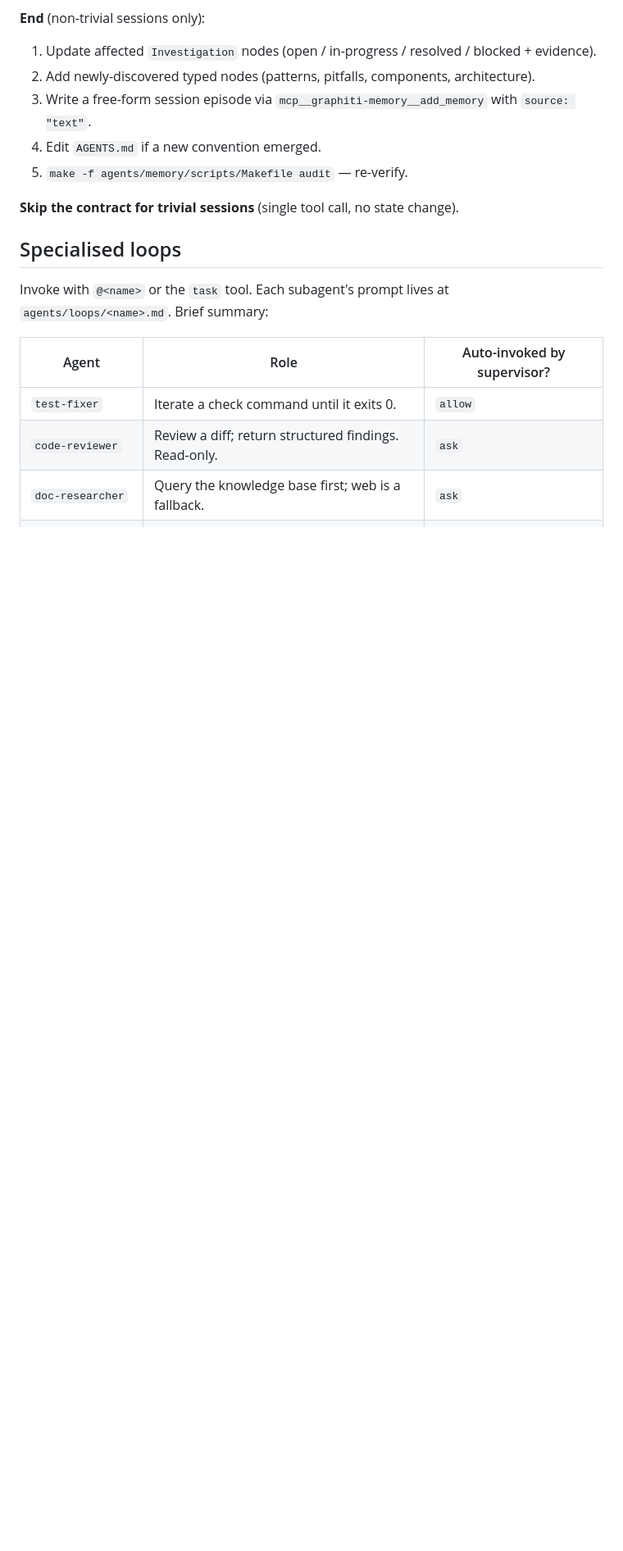
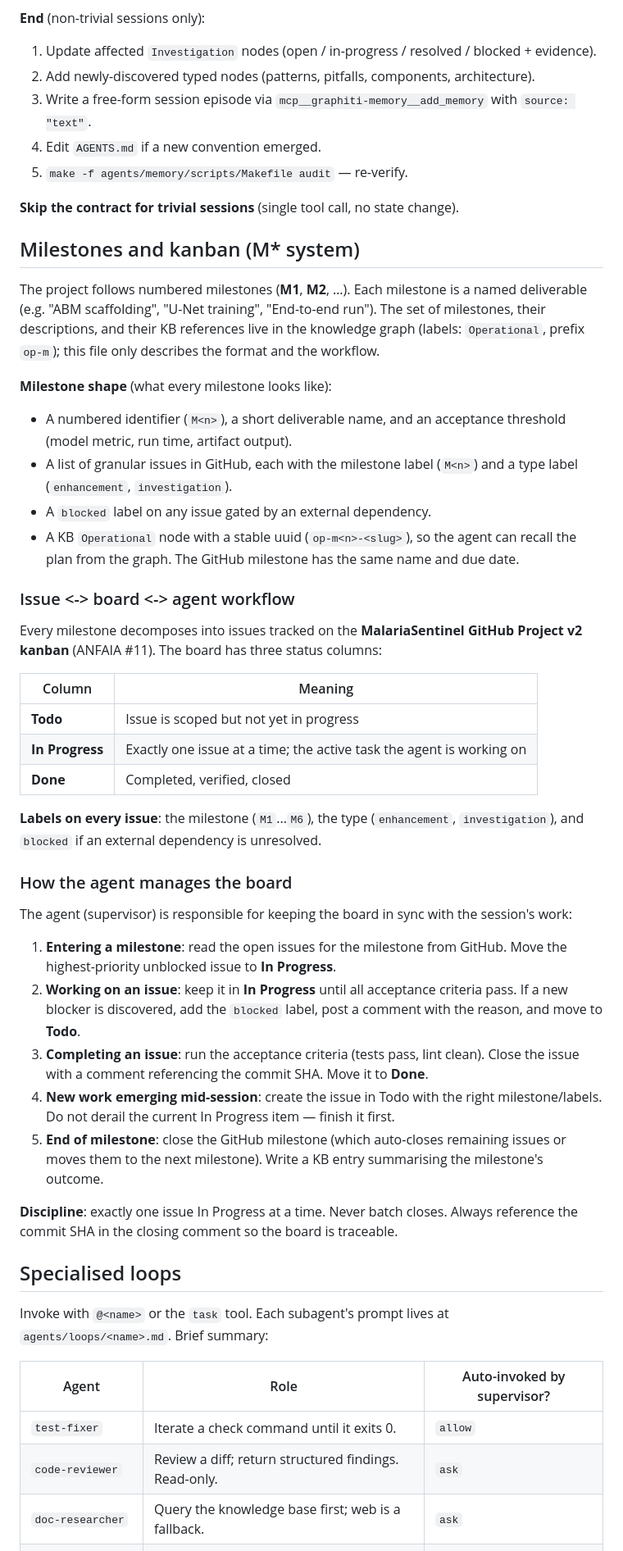
Before and after one commit to ANFAIA/MalariaSentinel, a Markdown page: AGENTS.md, the part around the change. Shown at 82% size. GitHub-like rendering; blank space fills up the shorter version.

Commit message:
docs(agents): add milestones and kanban section to AGENTS.md
Describes the M* system: milestone shape, GitHub Project v2 board workflow
(Todo -> In Progress -> Done), and how the agent manages the board
automatically during sessions. The concrete milestone list lives in the KB
(Operational nodes, prefix op-m).

```diff
--- a/AGENTS.md
+++ b/AGENTS.md
@@ -224,6 +224,40 @@ git merge-base HEAD origin/main       # divergence point, if any
 
 **Skip the contract for trivial sessions** (single tool call, no state change).
 
+## Milestones and kanban (M* system)
+
+The project follows numbered milestones (**M1**, **M2**, …). Each milestone is a named deliverable (e.g. "ABM scaffolding", "U-Net training", "End-to-end run"). The set of milestones, their descriptions, and their KB references live in the knowledge graph (labels: `Operational`, prefix `op-m`); this file only describes the format and the workflow.
+
+**Milestone shape** (what every milestone looks like):
+- A numbered identifier (`M<n>`), a short deliverable name, and an acceptance threshold (model metric, run time, artifact output).
+- A list of granular issues in GitHub, each with the milestone label (`M<n>`) and a type label (`enhancement`, `investigation`).
+- A `blocked` label on any issue gated by an external dependency.
+- A KB `Operational` node with a stable uuid (`op-m<n>-<slug>`), so the agent can recall the plan from the graph. The GitHub milestone has the same name and due date.
+
+### Issue <-> board <-> agent workflow
+
+Every milestone decomposes into issues tracked on the **MalariaSentinel GitHub Project v2 kanban** (ANFAIA #11). The board has three status columns:
+
+| Column | Meaning |
+|---|---|
+| **Todo** | Issue is scoped but not yet in progress |
+| **In Progress** | Exactly one issue at a time; the active task the agent is working on |
+| **Done** | Completed, verified, closed |
+
+**Labels on every issue**: the milestone (`M1`...`M6`), the type (`enhancement`, `investigation`), and `blocked` if an external dependency is unresolved.
+
+### How the agent manages the board
+
+The agent (supervisor) is responsible for keeping the board in sync with the session's work:
+
+1. **Entering a milestone**: read the open issues for the milestone from GitHub. Move the highest-priority unblocked issue to **In Progress**.
+2. **Working on an issue**: keep it in **In Progress** until all acceptance criteria pass. If a new blocker is discovered, add the `blocked` label, post a comment with the reason, and move to **Todo**.
+3. **Completing an issue**: run the acceptance criteria (tests pass, lint clean). Close the issue with a comment referencing the commit SHA. Move it to **Done**.
+4. **New work emerging mid-session**: create the issue in Todo with the right milestone/labels. Do not derail the current In Progress item — finish it first.
+5. **End of milestone**: close the GitHub milestone (which auto-closes remaining issues or moves them to the next milestone). Write a KB entry summarising the milestone's outcome.
+
+**Discipline**: exactly one issue In Progress at a time. Never batch closes. Always reference the commit SHA in the closing comment so the board is traceable.
+
 ## Specialised loops
 
 Invoke with `@<name>` or the `task` tool. Each subagent's prompt lives at `agents/loops/<name>.md`. Brief summary:
```
